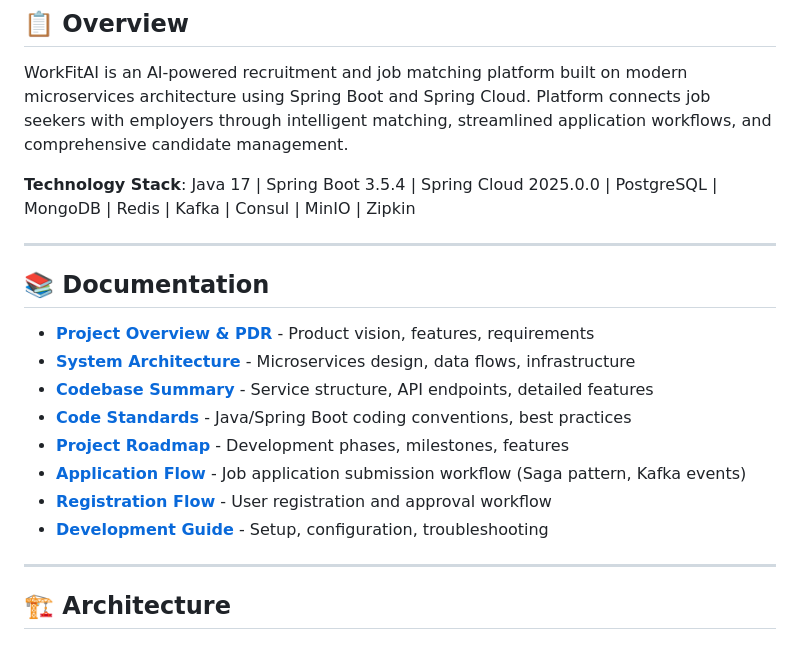
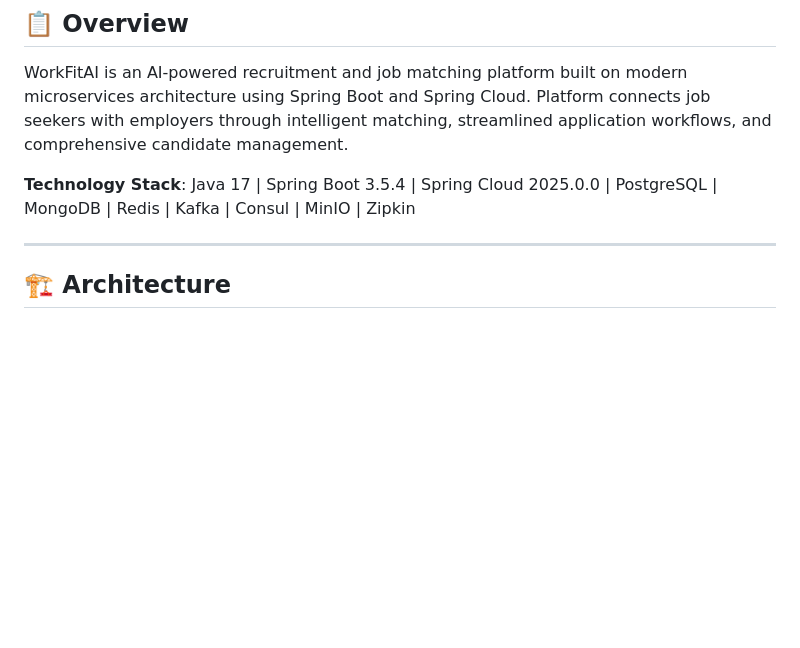
Before and after one commit to WorkFitAI/workfitai-platform, a Markdown page: README.md, the part around one of its changes. Rendered like a GitHub page; blank space fills up the shorter version.

```diff
--- a/README.md
+++ b/README.md
@@ -5,19 +5,6 @@
 WorkFitAI is an AI-powered recruitment and job matching platform built on modern microservices architecture using Spring Boot and Spring Cloud. Platform connects job seekers with employers through intelligent matching, streamlined application workflows, and comprehensive candidate management.
 
 **Technology Stack**: Java 17 | Spring Boot 3.5.4 | Spring Cloud 2025.0.0 | PostgreSQL | MongoDB | Redis | Kafka | Consul | MinIO | Zipkin
-
----
-
-## 📚 Documentation
-
-- **[Project Overview & PDR](docs/project-overview-pdr.md)** - Product vision, features, requirements
-- **[System Architecture](docs/system-architecture.md)** - Microservices design, data flows, infrastructure
-- **[Codebase Summary](docs/codebase-summary.md)** - Service structure, API endpoints, detailed features
-- **[Code Standards](docs/code-standards.md)** - Java/Spring Boot coding conventions, best practices
-- **[Project Roadmap](docs/project-roadmap.md)** - Development phases, milestones, features
-- **[Application Flow](docs/APPLICATION_FLOW.md)** - Job application submission workflow (Saga pattern, Kafka events)
-- **[Registration Flow](docs/REGISTRATION_FLOW.md)** - User registration and approval workflow
-- **[Development Guide](docs/DEVELOPMENT.md)** - Setup, configuration, troubleshooting
 
 ---
 
```
Also changed, not shown: other parts of README.md (+0 -62 lines).
